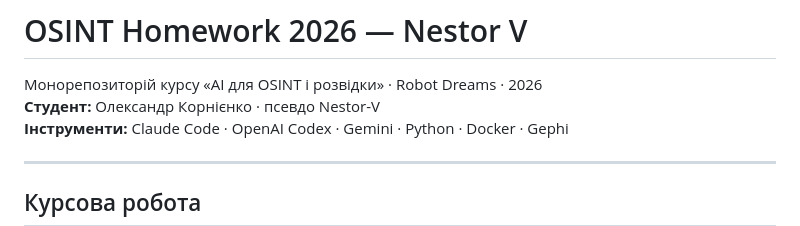
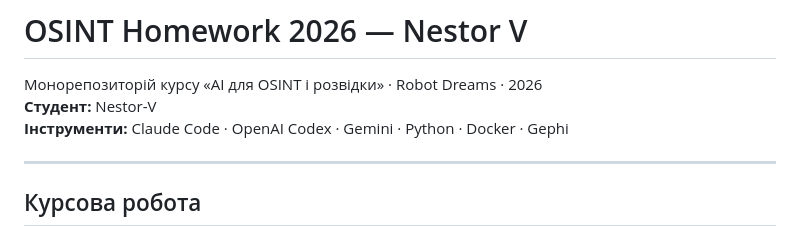
Before and after one commit to NestorVolya/osint-homework-2026, a Markdown page: README.md, the part around the change. Drawn GitHub-style.

Commit message:
docs: remove real name from README, pseudonym only
Co-Authored-By: Claude Sonnet 4.6 <noreply@anthropic.com>

```diff
--- a/README.md
+++ b/README.md
@@ -1,7 +1,7 @@
 # OSINT Homework 2026 — Nestor V
 
 Монорепозиторій курсу «AI для OSINT і розвідки» · Robot Dreams · 2026
-**Студент:** Олександр Корнієнко · псевдо Nestor-V
+**Студент:** Nestor-V
 **Інструменти:** Claude Code · OpenAI Codex · Gemini · Python · Docker · Gephi
 
 ---
```
